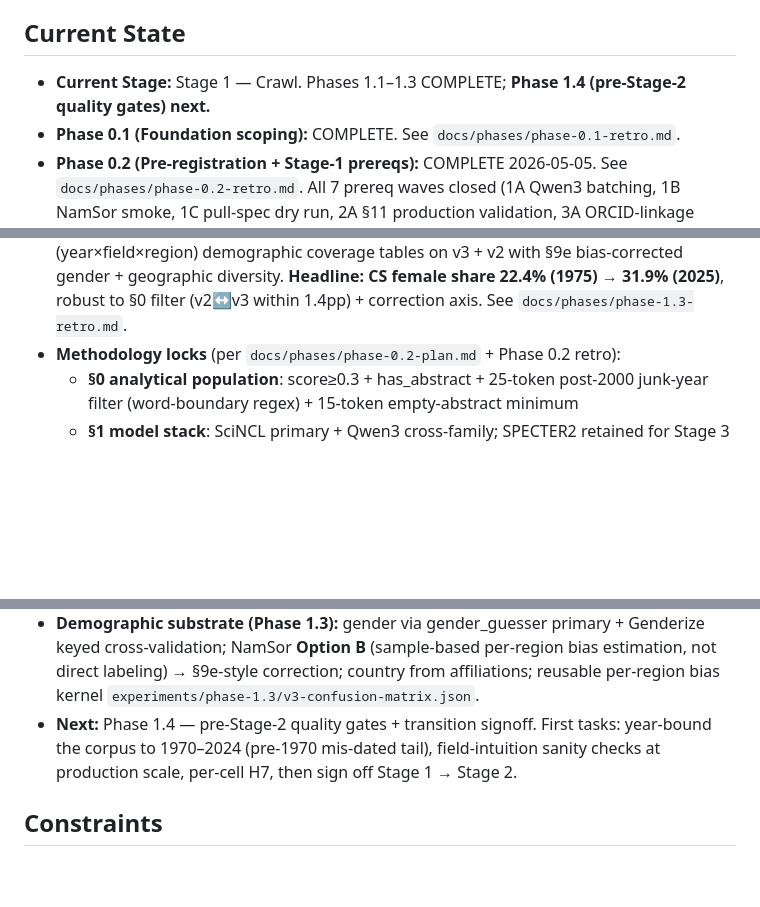
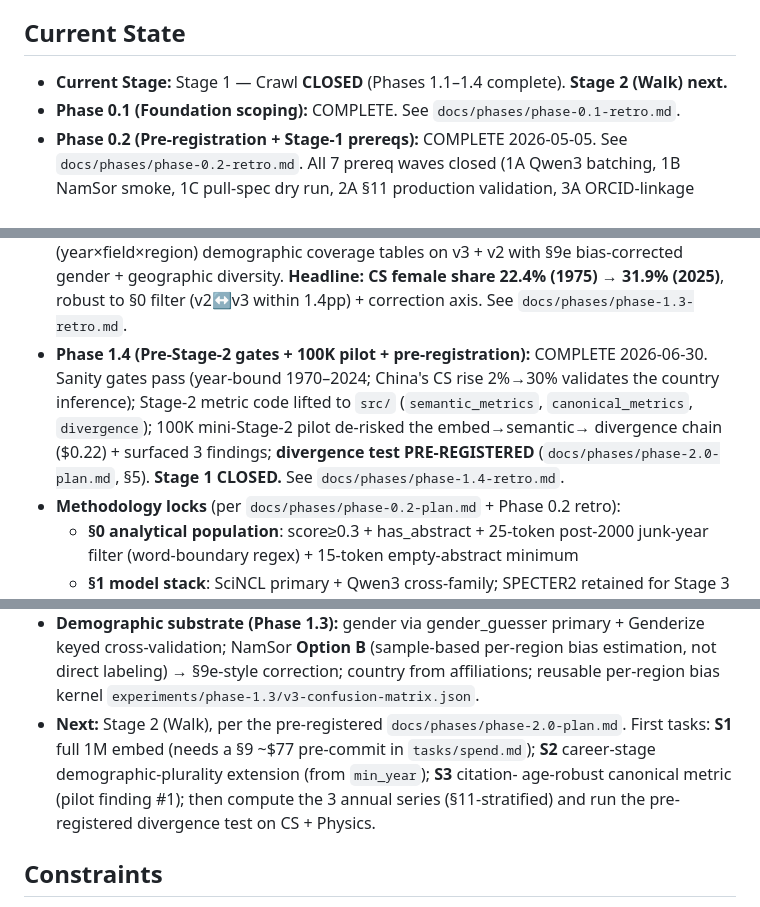
Before and after one commit to kar-ganap/originality, a Markdown page: whitespace_2/CLAUDE.md, 3 parts joined by grey strips. GitHub-like rendering; blank space fills up the shorter version.

Commit message:
Phase 1.4 D — retro + Stage 1→2 signoff (Stage 1 CLOSED)
docs/phases/phase-1.4-retro.md: the retro (sanity gates pass; C1/C2 metric
code; the 100K pilot de-risk + 3 findings; the pre-registration), the 10-gate
check (all clean or benign-amber), methodology amendments (1970-2024 window;
gender×country×career-stage headline, prestige deferred; citation-age-robust
canonical; MIXED-verdict rule), and the 7-deliverable transition signoff.

All 7 Stage-1→2 transition deliverables confirmed in place. CLAUDE.md refreshed:
Stage 1 (Crawl) CLOSED (Phases 1.1-1.4 complete); next = Stage 2 (Walk) per the
pre-registered phase-2.0-plan.md (S1 full embed needs a §9 ~$77 pre-commit).

Phase 1.4 complete: 9 commits (plan, A, C1, C2, C3+C4, B, D + the H5-era
carryovers), demographic substrate validated, Stage-2 metric code + the
pre-registered divergence test delivered.

```diff
--- a/whitespace_2/CLAUDE.md
+++ b/whitespace_2/CLAUDE.md
@@ -11,8 +11,8 @@ claim is disconfirmed — a successful null.
 
 ## Current State
 
-- **Current Stage:** Stage 1 — Crawl. Phases 1.1–1.3 COMPLETE;
-  **Phase 1.4 (pre-Stage-2 quality gates) next.**
+- **Current Stage:** Stage 1 — Crawl **CLOSED** (Phases 1.1–1.4
+  complete). **Stage 2 (Walk) next.**
 - **Phase 0.1 (Foundation scoping):** COMPLETE. See
   `docs/phases/phase-0.1-retro.md`.
 - **Phase 0.2 (Pre-registration + Stage-1 prereqs):** COMPLETE
@@ -34,6 +34,14 @@ claim is disconfirmed — a successful null.
   **Headline: CS female share 22.4% (1975) → 31.9% (2025)**, robust
   to §0 filter (v2↔v3 within 1.4pp) + correction axis. See
   `docs/phases/phase-1.3-retro.md`.
+- **Phase 1.4 (Pre-Stage-2 gates + 100K pilot + pre-registration):**
+  COMPLETE 2026-06-30. Sanity gates pass (year-bound 1970–2024;
+  China's CS rise 2%→30% validates the country inference); Stage-2
+  metric code lifted to `src/` (`semantic_metrics`, `canonical_metrics`,
+  `divergence`); 100K mini-Stage-2 pilot de-risked the embed→semantic→
+  divergence chain ($0.22) + surfaced 3 findings; **divergence test
+  PRE-REGISTERED** (`docs/phases/phase-2.0-plan.md`, §5). **Stage 1
+  CLOSED.** See `docs/phases/phase-1.4-retro.md`.
 - **Methodology locks** (per `docs/phases/phase-0.2-plan.md` +
   Phase 0.2 retro):
   - **§0 analytical population**: score≥0.3 + has_abstract +
@@ -56,10 +64,13 @@ claim is disconfirmed — a successful null.
   (sample-based per-region bias estimation, not direct labeling) →
   §9e-style correction; country from affiliations; reusable
   per-region bias kernel `experiments/phase-1.3/v3-confusion-matrix.json`.
-- **Next:** Phase 1.4 — pre-Stage-2 quality gates + transition
-  signoff. First tasks: year-bound the corpus to 1970–2024 (pre-1970
-  mis-dated tail), field-intuition sanity checks at production scale,
-  per-cell H7, then sign off Stage 1 → Stage 2.
+- **Next:** Stage 2 (Walk), per the pre-registered
+  `docs/phases/phase-2.0-plan.md`. First tasks: **S1** full 1M embed
+  (needs a §9 ~$77 pre-commit in `tasks/spend.md`); **S2** career-stage
+  demographic-plurality extension (from `min_year`); **S3** citation-
+  age-robust canonical metric (pilot finding #1); then compute the 3
+  annual series (§11-stratified) and run the pre-registered divergence
+  test on CS + Physics.
 
 ## Constraints
 
```
Also changed, not shown: 1 other file.
